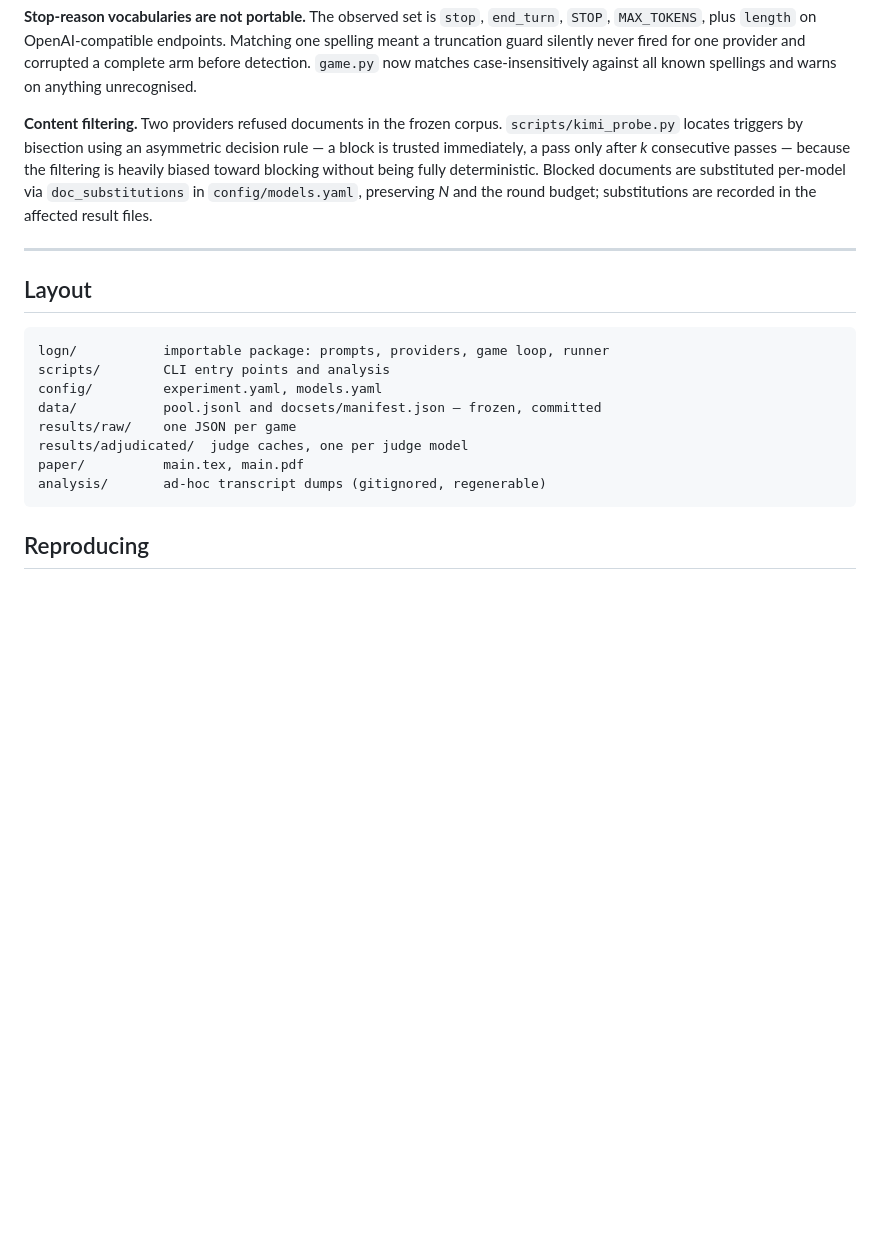
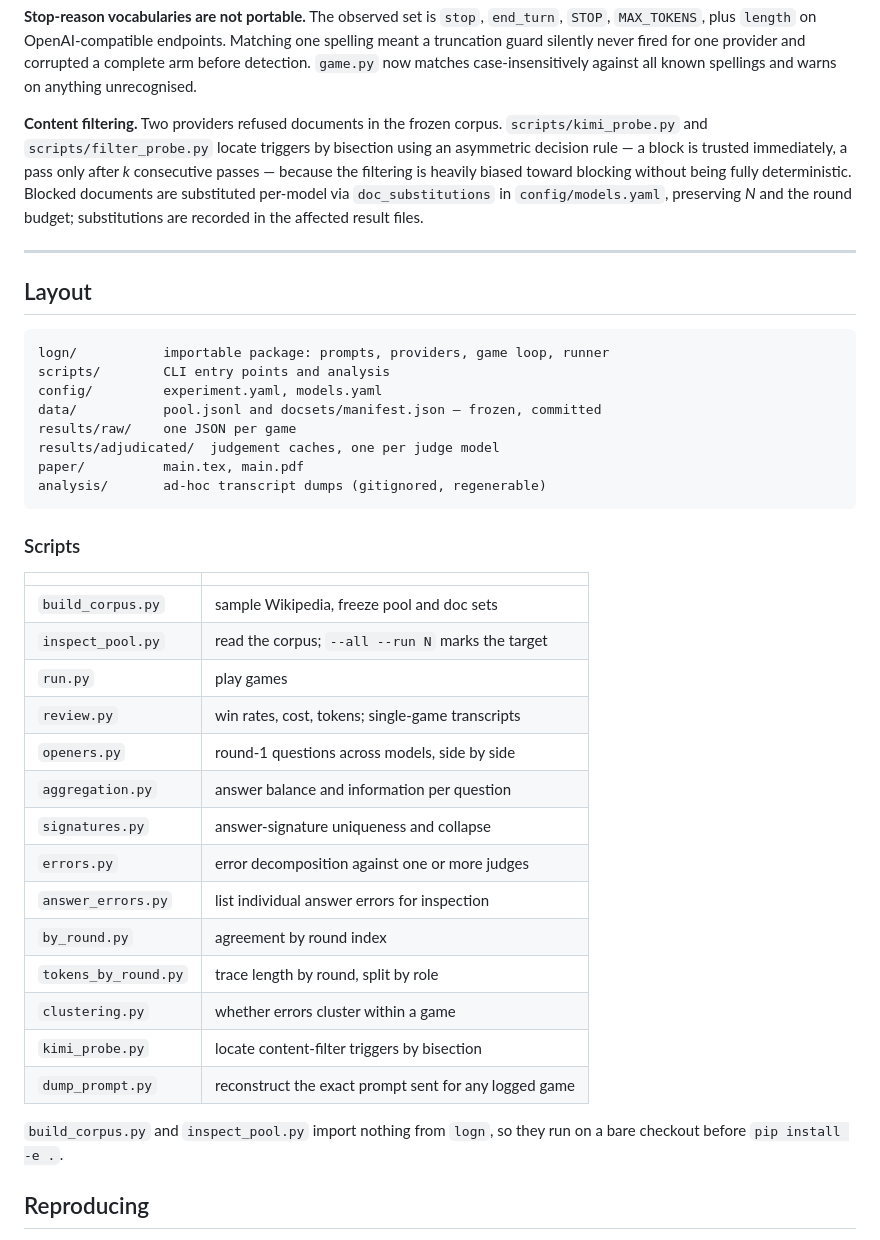
Before and after one commit to ppotash/logn-questions, a Markdown page: README.md, the part around one of its changes. Rendered like a GitHub page; blank space fills up the shorter version.

````diff
--- a/README.md
+++ b/README.md
@@ -177,7 +212,8 @@ case-insensitively against all known spellings and warns on anything
 unrecognised.
 
 **Content filtering.** Two providers refused documents in the frozen corpus.
-`scripts/kimi_probe.py` locates triggers by bisection using an asymmetric
+`scripts/kimi_probe.py` and `scripts/filter_probe.py` locate triggers by
+bisection using an asymmetric
 decision rule — a block is trusted immediately, a pass only after *k*
 consecutive passes — because the filtering is heavily biased toward blocking
 without being fully deterministic. Blocked documents are substituted per-model
@@ -194,10 +230,32 @@ scripts/        CLI entry points and analysis
 config/         experiment.yaml, models.yaml
 data/           pool.jsonl and docsets/manifest.json — frozen, committed
 results/raw/    one JSON per game
-results/adjudicated/  judge caches, one per judge model
+results/adjudicated/  judgement caches, one per judge model
 paper/          main.tex, main.pdf
 analysis/       ad-hoc transcript dumps (gitignored, regenerable)
 ```
+
+### Scripts
+
+| | |
+|---|---|
+| `build_corpus.py` | sample Wikipedia, freeze pool and doc sets |
+| `inspect_pool.py` | read the corpus; `--all --run N` marks the target |
+| `run.py` | play games |
+| `review.py` | win rates, cost, tokens; single-game transcripts |
+| `openers.py` | round-1 questions across models, side by side |
+| `aggregation.py` | answer balance and information per question |
+| `signatures.py` | answer-signature uniqueness and collapse |
+| `errors.py` | error decomposition against one or more judges |
+| `answer_errors.py` | list individual answer errors for inspection |
+| `by_round.py` | agreement by round index |
+| `tokens_by_round.py` | trace length by round, split by role |
+| `clustering.py` | whether errors cluster within a game |
+| `kimi_probe.py` | locate content-filter triggers by bisection |
+| `dump_prompt.py` | reconstruct the exact prompt sent for any logged game |
+
+`build_corpus.py` and `inspect_pool.py` import nothing from `logn`, so they run
+on a bare checkout before `pip install -e .`.
 
 ## Reproducing
 
````
Also changed, not shown: other parts of README.md (+56 -21 lines).
